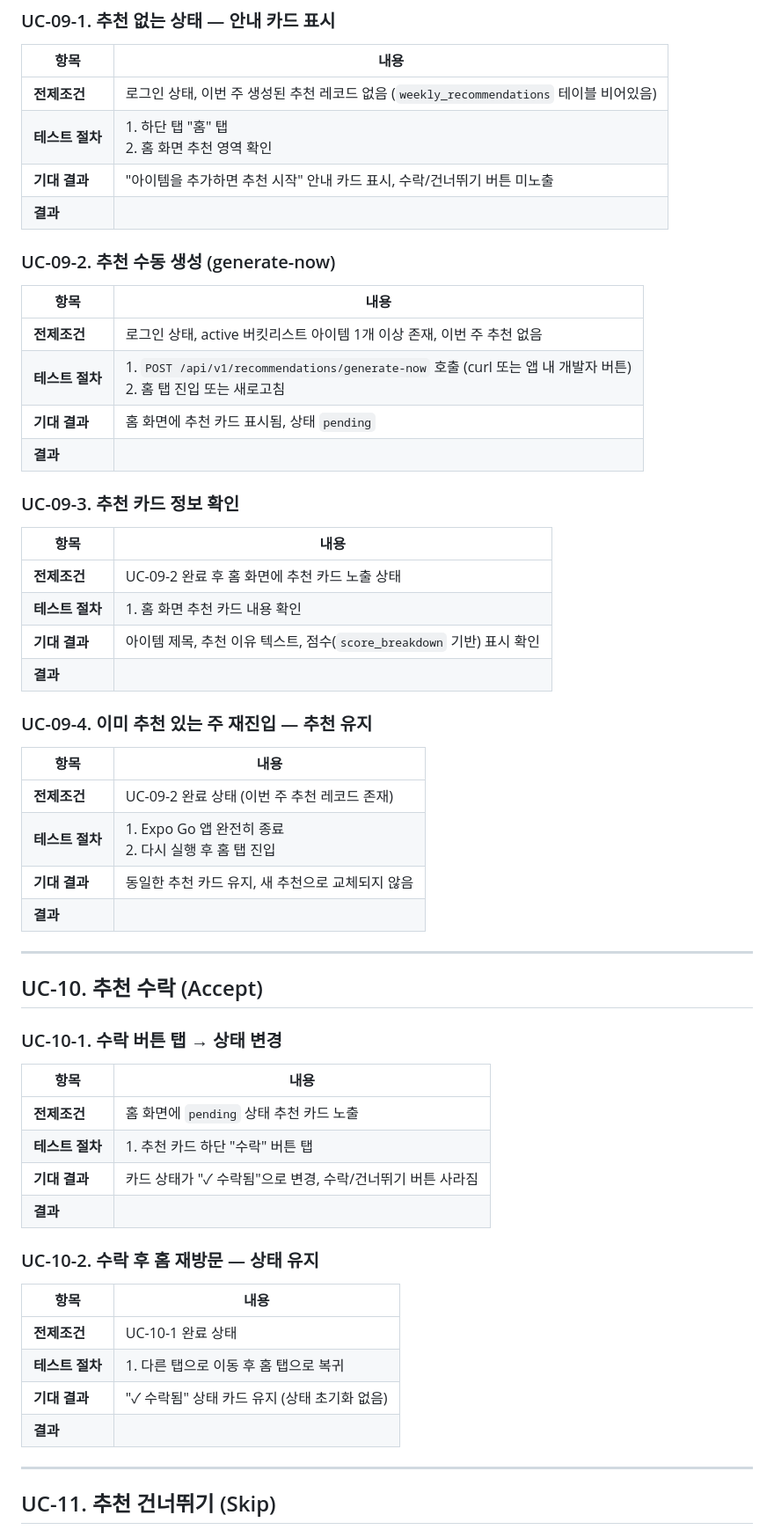
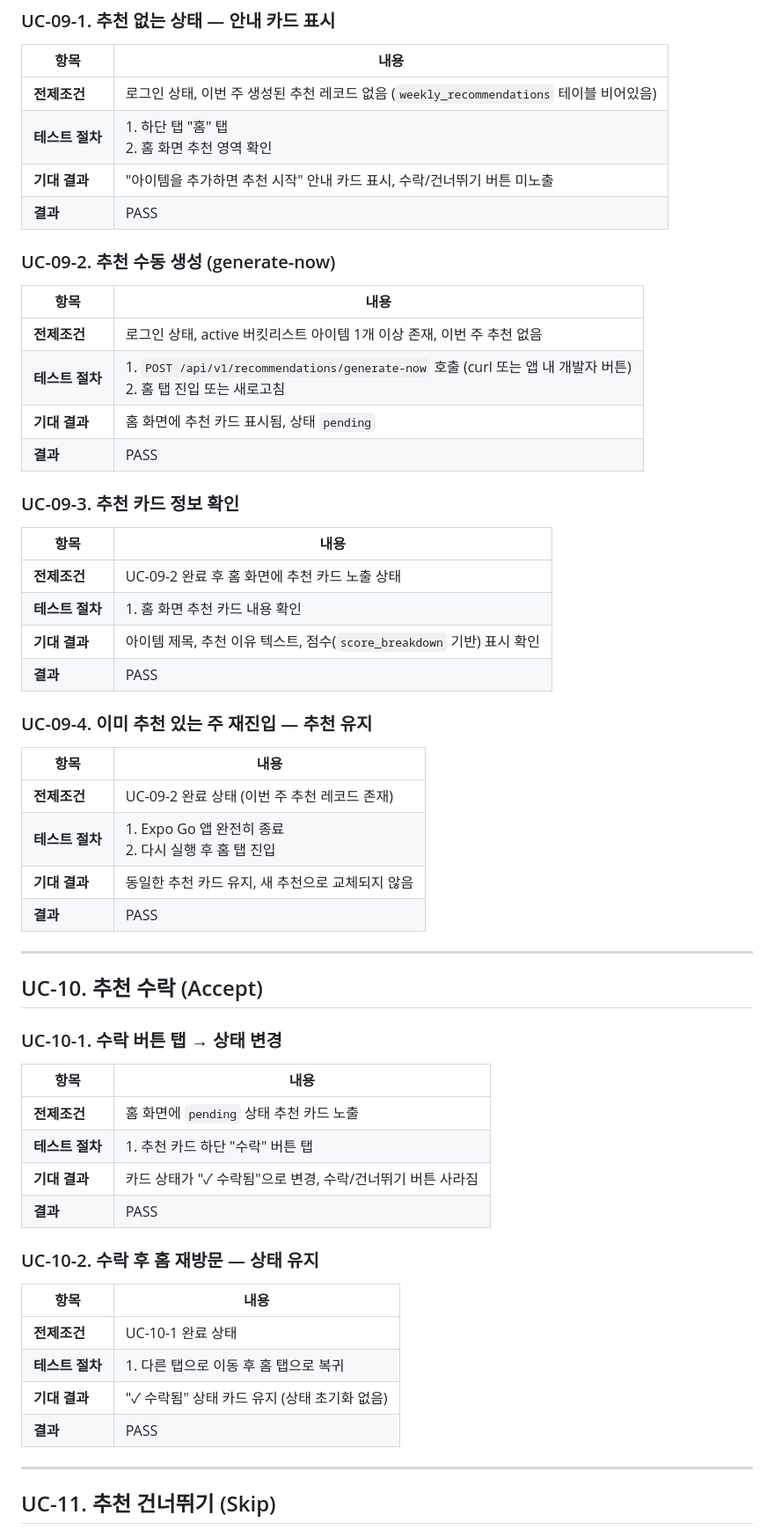
Before and after one commit to Soyeon11/bucket-list-app, a Markdown page: docs/E2E_VALIDATION_PHASE2.md, the part around one of its changes. Shown at 88% size. Drawn GitHub-style.

```diff
--- a/docs/E2E_VALIDATION_PHASE2.md
+++ b/docs/E2E_VALIDATION_PHASE2.md
@@ -24,7 +24,7 @@
 | **전제조건** | 로그인 상태, 이번 주 생성된 추천 레코드 없음 (`weekly_recommendations` 테이블 비어있음) |
 | **테스트 절차** | 1. 하단 탭 "홈" 탭<br>2. 홈 화면 추천 영역 확인 |
 | **기대 결과** | "아이템을 추가하면 추천 시작" 안내 카드 표시, 수락/건너뛰기 버튼 미노출 |
-| **결과** | |
+| **결과** | PASS |
 
 ### UC-09-2. 추천 수동 생성 (generate-now)
 | 항목 | 내용 |
@@ -32,7 +32,7 @@
 | **전제조건** | 로그인 상태, active 버킷리스트 아이템 1개 이상 존재, 이번 주 추천 없음 |
 | **테스트 절차** | 1. `POST /api/v1/recommendations/generate-now` 호출 (curl 또는 앱 내 개발자 버튼)<br>2. 홈 탭 진입 또는 새로고침 |
 | **기대 결과** | 홈 화면에 추천 카드 표시됨, 상태 `pending` |
-| **결과** | |
+| **결과** | PASS |
 
 ### UC-09-3. 추천 카드 정보 확인
 | 항목 | 내용 |
@@ -40,7 +40,7 @@
 | **전제조건** | UC-09-2 완료 후 홈 화면에 추천 카드 노출 상태 |
 | **테스트 절차** | 1. 홈 화면 추천 카드 내용 확인 |
 | **기대 결과** | 아이템 제목, 추천 이유 텍스트, 점수(`score_breakdown` 기반) 표시 확인 |
-| **결과** | |
+| **결과** | PASS |
 
 ### UC-09-4. 이미 추천 있는 주 재진입 — 추천 유지
 | 항목 | 내용 |
@@ -48,7 +48,7 @@
 | **전제조건** | UC-09-2 완료 상태 (이번 주 추천 레코드 존재) |
 | **테스트 절차** | 1. Expo Go 앱 완전히 종료<br>2. 다시 실행 후 홈 탭 진입 |
 | **기대 결과** | 동일한 추천 카드 유지, 새 추천으로 교체되지 않음 |
-| **결과** | |
+| **결과** | PASS |
 
 ---
 
@@ -60,7 +60,7 @@
 | **전제조건** | 홈 화면에 `pending` 상태 추천 카드 노출 |
 | **테스트 절차** | 1. 추천 카드 하단 "수락" 버튼 탭 |
 | **기대 결과** | 카드 상태가 "✓ 수락됨"으로 변경, 수락/건너뛰기 버튼 사라짐 |
-| **결과** | |
+| **결과** | PASS |
 
 ### UC-10-2. 수락 후 홈 재방문 — 상태 유지
 | 항목 | 내용 |
@@ -68,7 +68,7 @@
 | **전제조건** | UC-10-1 완료 상태 |
 | **테스트 절차** | 1. 다른 탭으로 이동 후 홈 탭으로 복귀 |
 | **기대 결과** | "✓ 수락됨" 상태 카드 유지 (상태 초기화 없음) |
-| **결과** | |
+| **결과** | PASS |
 
 ---
 
```
Also changed, not shown: other parts of docs/E2E_VALIDATION_PHASE2.md (+12 -11 lines).
